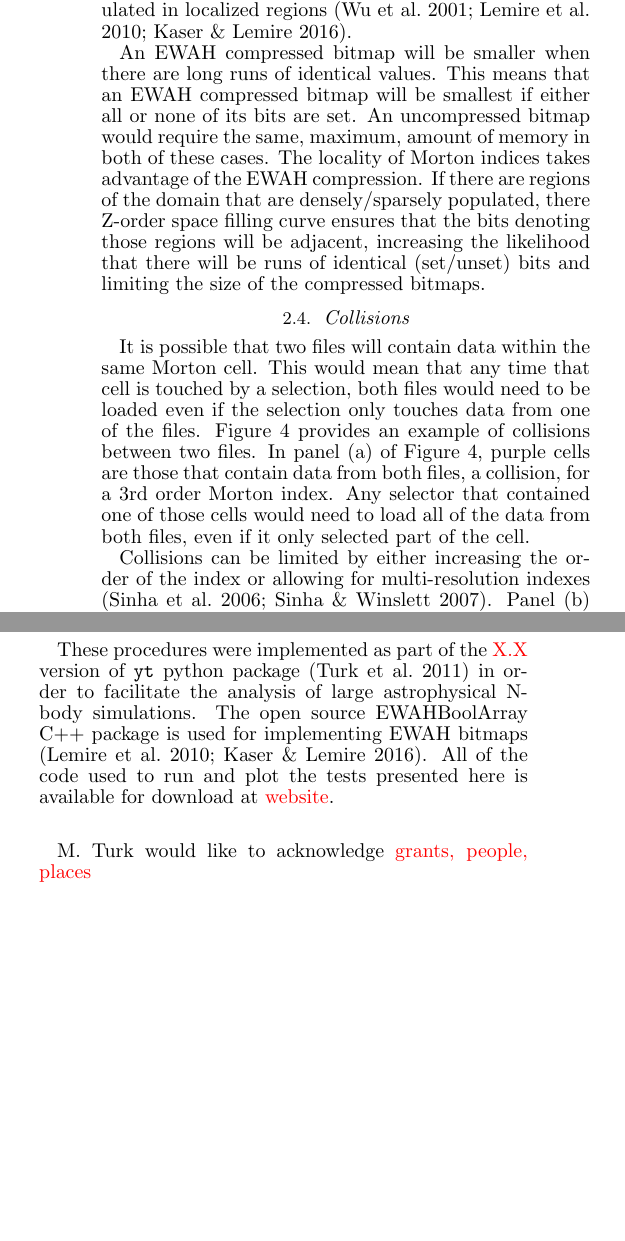
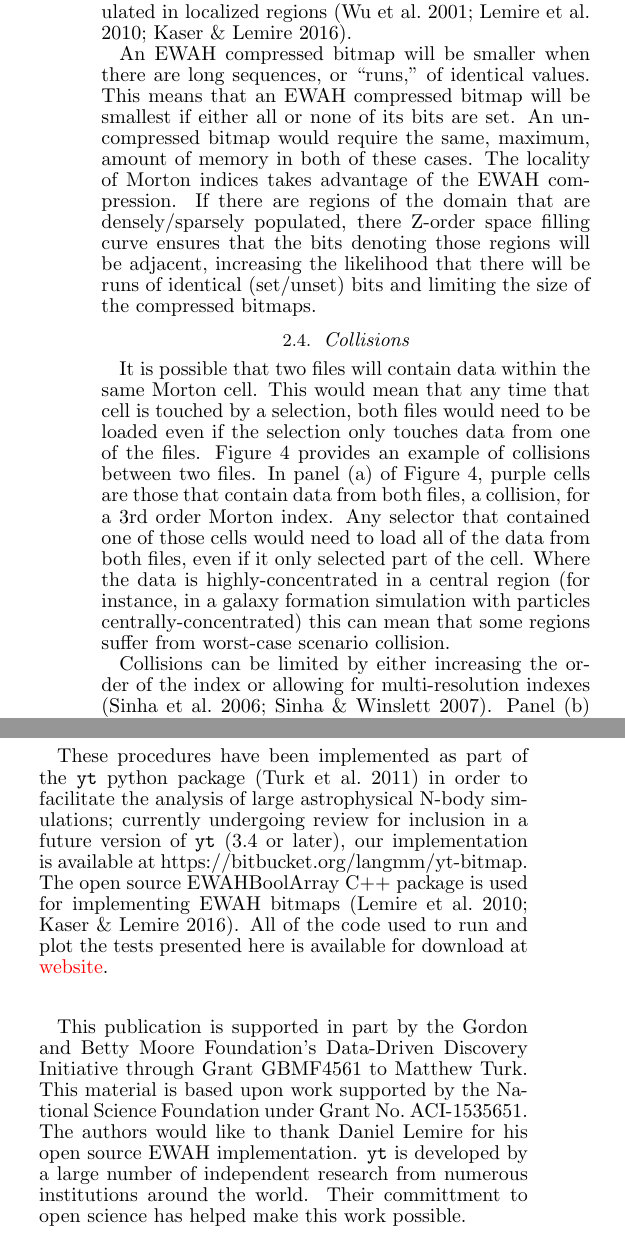
Before and after one commit to data-exp-lab/bitmap_paper, a LaTeX document (ms/ms.tex): two parts of the columns of pages 3 and 7 of 8, joined at a grey line, cut so that both start at the same text, the shorter picture padded with empty space. Compiled offline with pdfLaTeX.

Commit message:
Adding some things and acks

```diff
--- a/ms/ms.tex
+++ b/ms/ms.tex
@@ -142,12 +142,12 @@ In cases where data attributes can take on a finite set of values, one bitmap is
 
 For each file within a dataset, the Morton indices touched by the data within that file can then be stored in a bitmap index for future searches where the value of bit $j$ indicates whether or not Morton index $j$ is touched by the file in question. For Morton indexing of order $k$, this would result in a bitmap of length $2^{Nk}$ bits per file. For large bitmaps, this can become costly in terms of memory and the time required to perform bitmap operations. However, Enhanced Word-Aligned Hybrid (EWAH) compression can be used to limit these costs, particularly when the domain is densely or sparsely populated in localized regions \citep{Wu2001,Lemire2010,Kaser2016}.
 
-An EWAH compressed bitmap will be smaller when there are long runs of identical values. This means that an EWAH compressed bitmap will be smallest if either all or none of its bits are set. An uncompressed bitmap would require the same, maximum, amount of memory in both of these cases. The locality of Morton indices takes advantage of the EWAH compression. If there are regions of the domain that are densely/sparsely populated, there Z-order space filling curve ensures that the bits denoting those regions will be adjacent, increasing the likelihood that there will be runs of identical (set/unset) bits and limiting the size of the compressed bitmaps.
+An EWAH compressed bitmap will be smaller when there are long sequences, or ``runs," of identical values. This means that an EWAH compressed bitmap will be smallest if either all or none of its bits are set. An uncompressed bitmap would require the same, maximum, amount of memory in both of these cases. The locality of Morton indices takes advantage of the EWAH compression. If there are regions of the domain that are densely/sparsely populated, there Z-order space filling curve ensures that the bits denoting those regions will be adjacent, increasing the likelihood that there will be runs of identical (set/unset) bits and limiting the size of the compressed bitmaps.
 
 %---------------------------------------------------------------------------------
 % COLLISIONS
 \subsection{Collisions}
-It is possible that two files will contain data within the same Morton cell. This would mean that any time that cell is touched by a selection, both files would need to be loaded even if the selection only touches data from one of the files. Figure \ref{fig:collision} provides an example of collisions between two files. In panel (a) of Figure \ref{fig:collision}, purple cells are those that contain data from both files, a collision, for a 3rd order Morton index. Any selector that contained one of those cells would need to load all of the data from both files, even if it only selected part of the cell.
+It is possible that two files will contain data within the same Morton cell.  This would mean that any time that cell is touched by a selection, both files would need to be loaded even if the selection only touches data from one of the files. Figure \ref{fig:collision} provides an example of collisions between two files. In panel (a) of Figure \ref{fig:collision}, purple cells are those that contain data from both files, a collision, for a 3rd order Morton index. Any selector that contained one of those cells would need to load all of the data from both files, even if it only selected part of the cell.  Where the data is highly-concentrated in a central region (for instance, in a galaxy formation simulation with particles centrally-concentrated) this can mean that some regions suffer from worst-case scenario collision.
 %
 \begin{figure}[htbp]
 \begin{center}
@@ -302,12 +302,20 @@ Currently, this technique is most useful for datasets split across multiple file
 %---------------------------------------------------------------------------------
 % CODE
 \section{Code}\label{S:code}
-These procedures were implemented as part of the \todo{X.X} version of {\tt yt} python package \citep{Turk20d11a} in order to facilitate the analysis of large astrophysical N-body simulations. The open source EWAHBoolArray C++ package is used for implementing EWAH bitmaps \citep{Lemire2010,Kaser2016}. All of the code used to run and plot the tests presented here is available for download at \todo{website}.
+These procedures have been implemented as part of the {\tt yt} python package
+\citep{Turk20d11a} in order to facilitate the analysis of large astrophysical
+N-body simulations; currently undergoing review for inclusion in a future version of {\tt yt} (3.4 or later), our implementation is available at \url{https://bitbucket.org/langmm/yt-bitmap}. The open source EWAHBoolArray C++ package is used for implementing EWAH bitmaps \citep{Lemire2010,Kaser2016}. All of the code used to run and plot the tests presented here is available for download at \todo{website}.
 
 %---------------------------------------------------------------------------------
 % ACKNOWLEDGMENTS
 \acknowledgments
-M. Turk would like to acknowledge \todo{grants, people, places}
+This publication is supported in part by the Gordon and Betty Moore
+Foundation’s Data-Driven Discovery Initiative through Grant GBMF4561 to Matthew
+Turk.  This material is based upon work supported by the National Science
+Foundation under Grant No.~ACI-1535651.  The authors would like to thank Daniel
+Lemire for his open source EWAH implementation.  {\tt yt} is developed by a
+large number of independent research from numerous institutions around the
+world.  Their committment to open science has helped make this work possible.
 
 %---------------------------------------------------------------------------------
 % REFERENCES
```
Also changed, not shown: ms/ms.tex (13 more changed lines).
